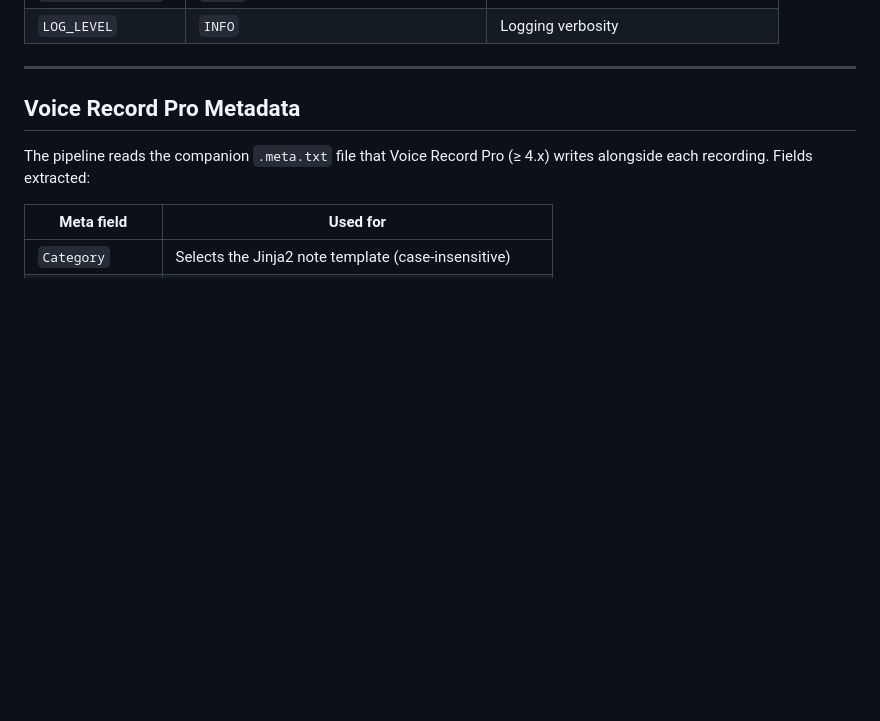
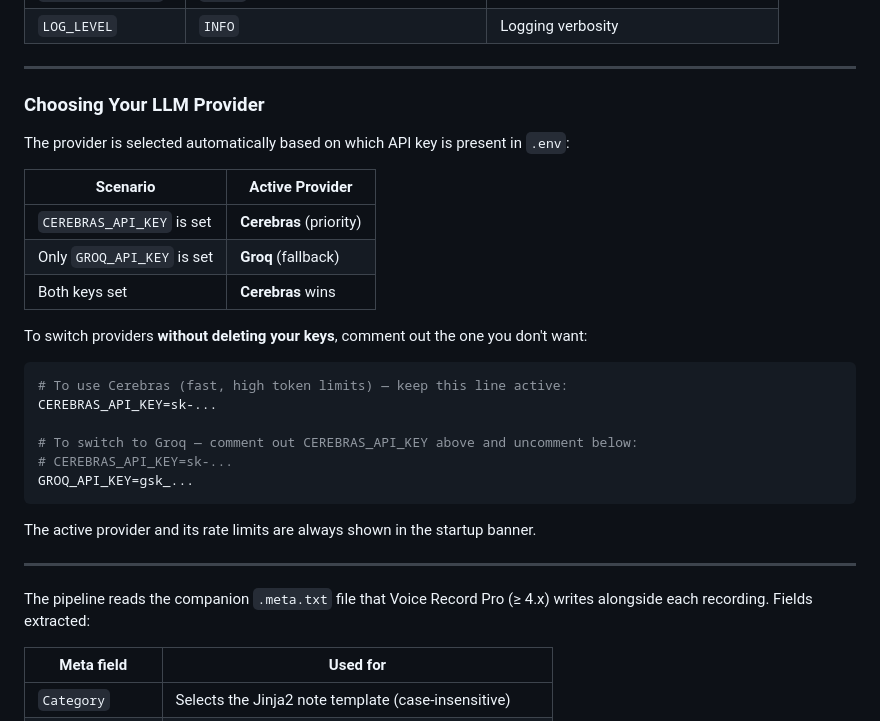
Before and after one commit to Michal0lszewski/Whisper2Obsidian, a Markdown page: README.md, the part around the change. Rendered like a GitHub page; blank space fills up the shorter version.

Commit message:
docs: document LLM provider selection logic in README

````diff
--- a/README.md
+++ b/README.md
@@ -107,7 +107,32 @@ whisper2obsidian --no-harvest        # skip parsing the existing vault on startu
 
 ---
 
-## Voice Record Pro Metadata
+### Choosing Your LLM Provider
+
+The provider is selected automatically based on which API key is present in `.env`:
+
+| Scenario | Active Provider |
+|---|---|
+| `CEREBRAS_API_KEY` is set | **Cerebras** (priority) |
+| Only `GROQ_API_KEY` is set | **Groq** (fallback) |
+| Both keys set | **Cerebras** wins |
+
+To switch providers **without deleting your keys**, comment out the one you don't want:
+
+```bash
+# To use Cerebras (fast, high token limits) — keep this line active:
+CEREBRAS_API_KEY=sk-...
+
+# To switch to Groq — comment out CEREBRAS_API_KEY above and uncomment below:
+# CEREBRAS_API_KEY=sk-...
+GROQ_API_KEY=gsk_...
+```
+
+The active provider and its rate limits are always shown in the startup banner.
+
+---
+
+
 
 The pipeline reads the companion `.meta.txt` file that Voice Record Pro (≥ 4.x)
 writes alongside each recording. Fields extracted:
````
